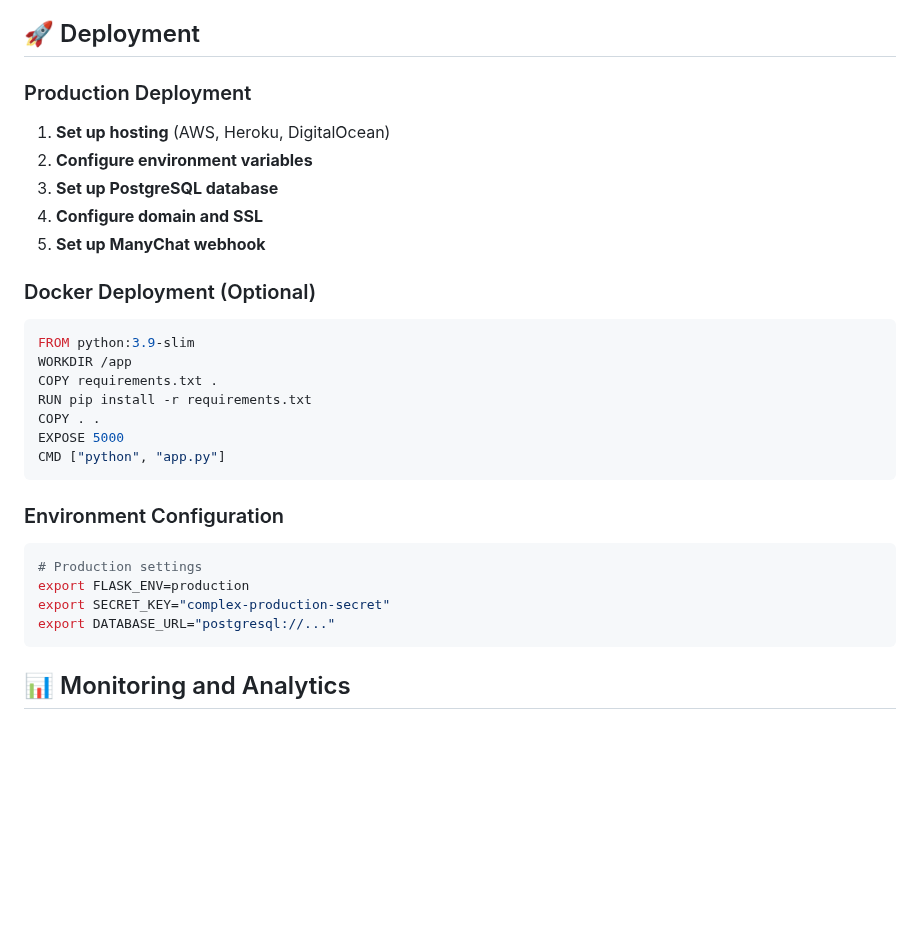
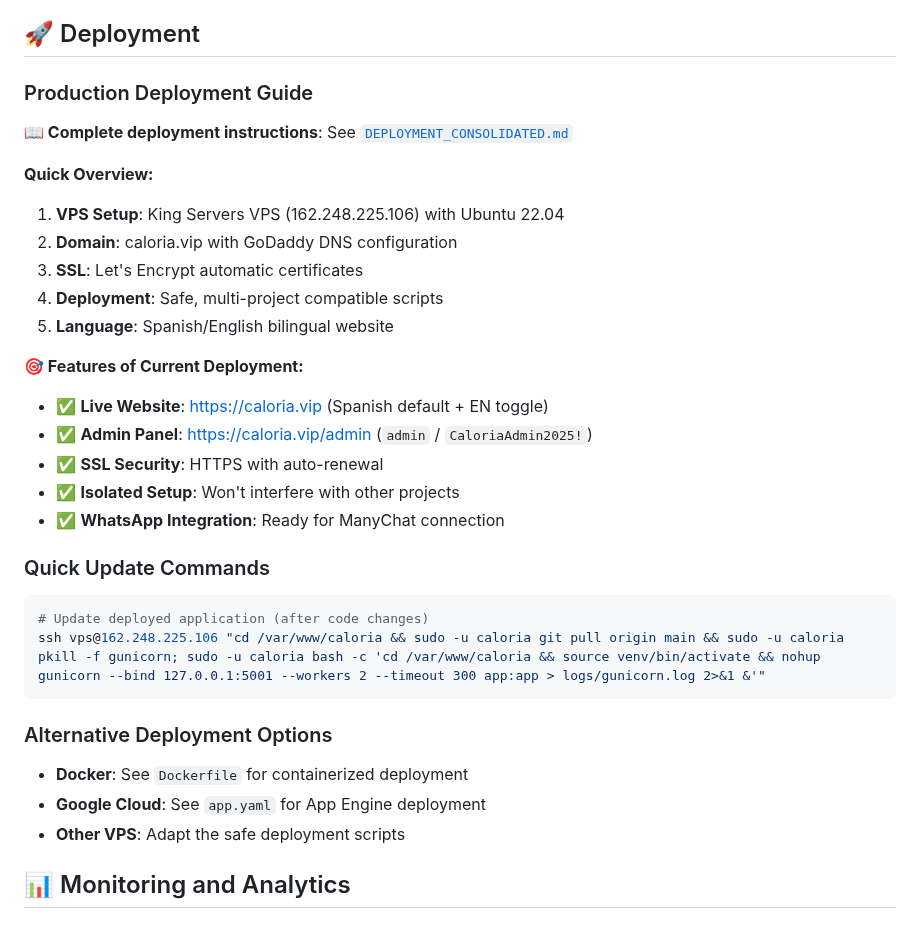
Before and after one commit to mamagarobonomon/caloria, a Markdown page: README.md, the part around the change. Rendered like a GitHub page; blank space fills up the shorter version.

````diff
--- a/README.md
+++ b/README.md
@@ -198,32 +198,34 @@ Bot: 📊 Nutritional Analysis:
 
 ## 🚀 Deployment
 
-### Production Deployment
+### Production Deployment Guide
 
-1. **Set up hosting** (AWS, Heroku, DigitalOcean)
-2. **Configure environment variables**
-3. **Set up PostgreSQL database**
-4. **Configure domain and SSL**
-5. **Set up ManyChat webhook**
+**📖 Complete deployment instructions**: See [`DEPLOYMENT_CONSOLIDATED.md`](./DEPLOYMENT_CONSOLIDATED.md)
 
-### Docker Deployment (Optional)
-```dockerfile
-FROM python:3.9-slim
-WORKDIR /app
-COPY requirements.txt .
-RUN pip install -r requirements.txt
-COPY . .
-EXPOSE 5000
-CMD ["python", "app.py"]
+**Quick Overview:**
+1. **VPS Setup**: King Servers VPS (162.248.225.106) with Ubuntu 22.04
+2. **Domain**: caloria.vip with GoDaddy DNS configuration
+3. **SSL**: Let's Encrypt automatic certificates
+4. **Deployment**: Safe, multi-project compatible scripts
+5. **Language**: Spanish/English bilingual website
+
+**🎯 Features of Current Deployment:**
+- ✅ **Live Website**: https://caloria.vip (Spanish default + EN toggle)
+- ✅ **Admin Panel**: https://caloria.vip/admin (`admin` / `CaloriaAdmin2025!`)
+- ✅ **SSL Security**: HTTPS with auto-renewal
+- ✅ **Isolated Setup**: Won't interfere with other projects
+- ✅ **WhatsApp Integration**: Ready for ManyChat connection
+
+### Quick Update Commands
+```bash
+# Update deployed application (after code changes)
+ssh vps@162.248.225.106 "cd /var/www/caloria && sudo -u caloria git pull origin main && sudo -u caloria pkill -f gunicorn; sudo -u caloria bash -c 'cd /var/www/caloria && source venv/bin/activate && nohup gunicorn --bind 127.0.0.1:5001 --workers 2 --timeout 300 app:app > logs/gunicorn.log 2>&1 &'"
 ```
 
-### Environment Configuration
-```bash
-# Production settings
-export FLASK_ENV=production
-export SECRET_KEY="complex-production-secret"
-export DATABASE_URL="postgresql://..."
-```
+### Alternative Deployment Options
+- **Docker**: See `Dockerfile` for containerized deployment
+- **Google Cloud**: See `app.yaml` for App Engine deployment
+- **Other VPS**: Adapt the safe deployment scripts
 
 ## 📊 Monitoring and Analytics
 
````
Also changed, not shown: DEPLOYMENT_CONSOLIDATED.md (added, +278 -0 lines), DEPRECATED_DOCS.md (added, +54 -0 lines).
